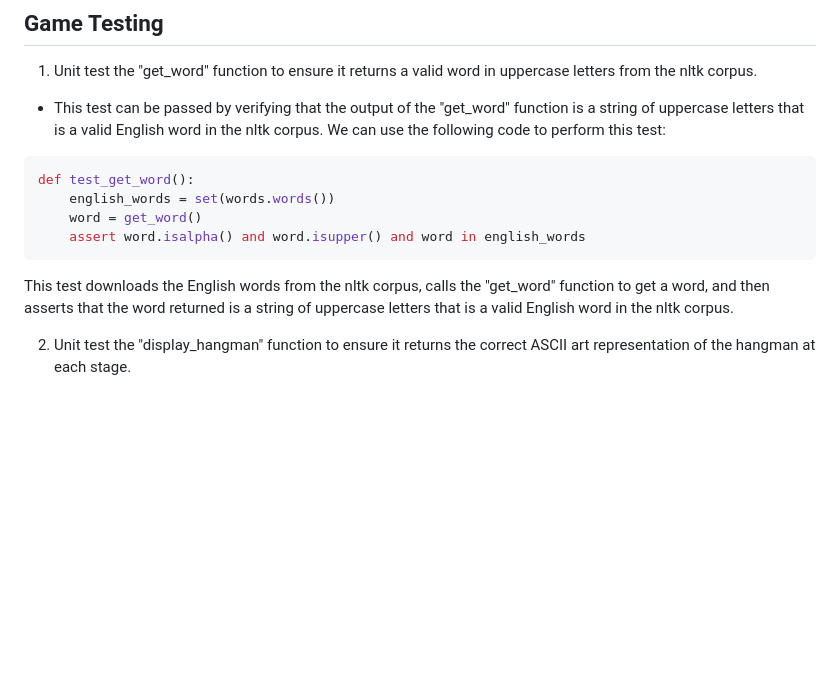
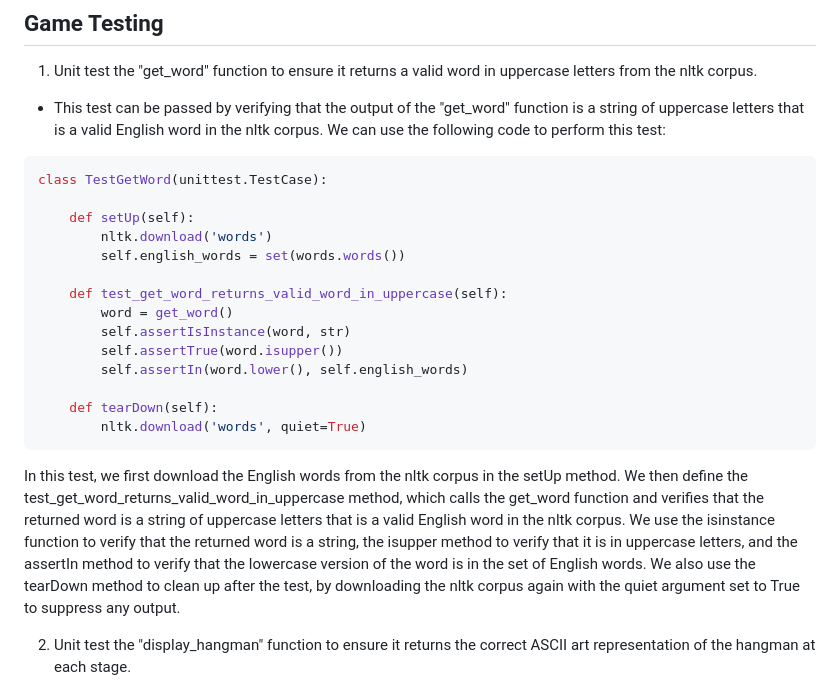
Before and after one commit to hydramod/hangman-project-3, a Markdown page: README.md, the part around the change. GitHub-like rendering; blank space fills up the shorter version.

Commit message:
Update readme, corrected unit test 1

````diff
--- a/README.md
+++ b/README.md
@@ -52,12 +52,22 @@ This function calls the play() function to start the game.
 - This test can be passed by verifying that the output of the "get_word" function is a string of uppercase letters that is a valid English word in the nltk corpus. We can use the following code to perform this test:
 
 ```python
-def test_get_word():
-    english_words = set(words.words())
-    word = get_word()
-    assert word.isalpha() and word.isupper() and word in english_words
+class TestGetWord(unittest.TestCase):
+
+    def setUp(self):
+        nltk.download('words')
+        self.english_words = set(words.words())
+
+    def test_get_word_returns_valid_word_in_uppercase(self):
+        word = get_word()
+        self.assertIsInstance(word, str)
+        self.assertTrue(word.isupper())
+        self.assertIn(word.lower(), self.english_words)
+
+    def tearDown(self):
+        nltk.download('words', quiet=True)
 ```
-This test downloads the English words from the nltk corpus, calls the "get_word" function to get a word, and then asserts that the word returned is a string of uppercase letters that is a valid English word in the nltk corpus.
+In this test, we first download the English words from the nltk corpus in the setUp method. We then define the test_get_word_returns_valid_word_in_uppercase method, which calls the get_word function and verifies that the returned word is a string of uppercase letters that is a valid English word in the nltk corpus. We use the isinstance function to verify that the returned word is a string, the isupper method to verify that it is in uppercase letters, and the assertIn method to verify that the lowercase version of the word is in the set of English words. We also use the tearDown method to clean up after the test, by downloading the nltk corpus again with the quiet argument set to True to suppress any output.
 
 2. Unit test the "display_hangman" function to ensure it returns the correct ASCII art representation of the hangman at each stage.
 
````
